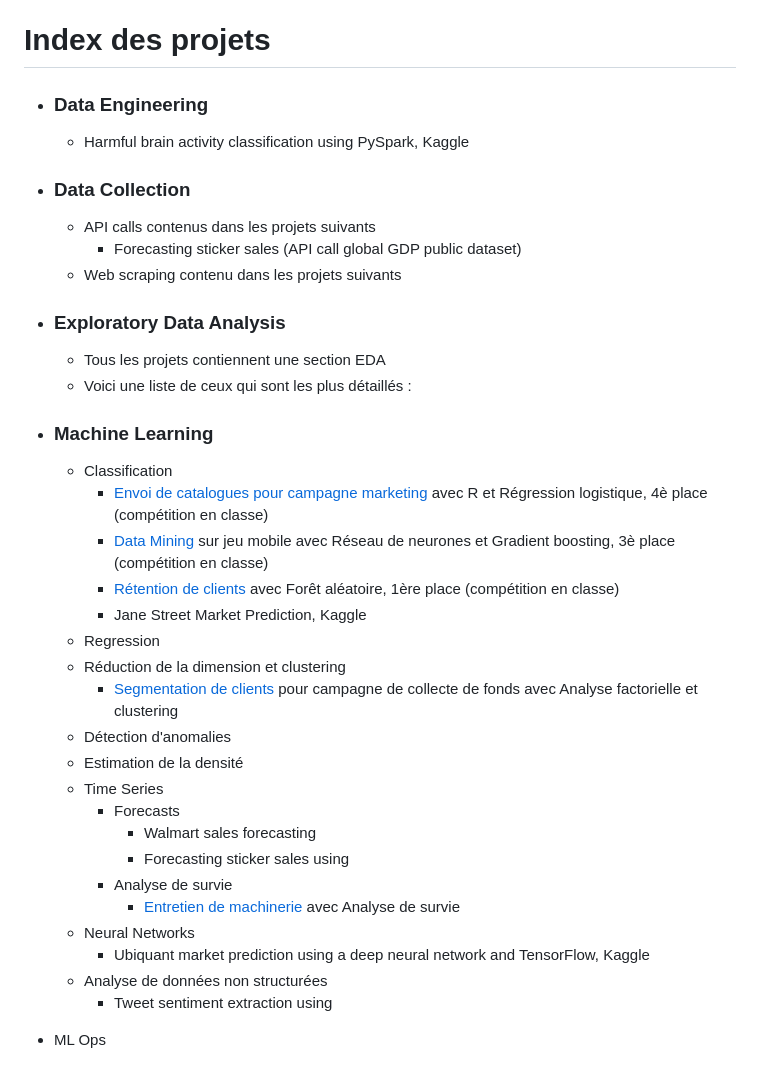
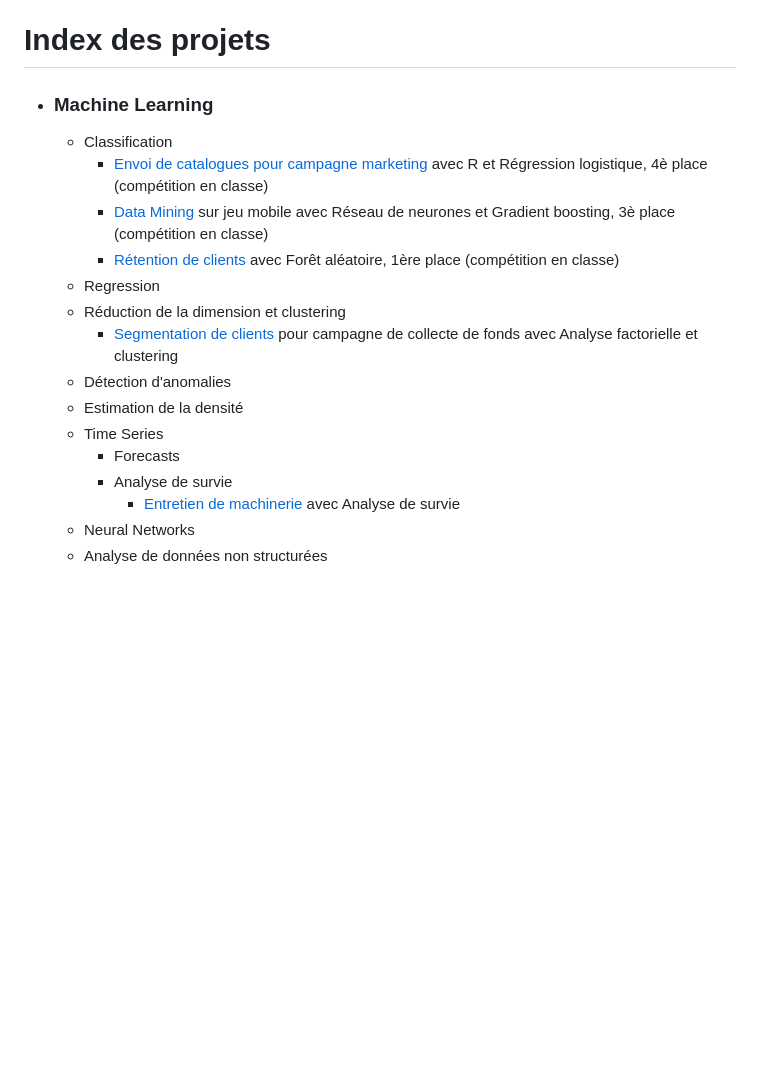
Before and after one commit to lofillon/lofillon, a Markdown page: README.md, the part around the change. Rendered like a GitHub page; blank space fills up the shorter version.

```diff
--- a/README.md
+++ b/README.md
@@ -34,25 +34,23 @@ Ce wiki porte ses fruits en me permettant de revenir sur des choses que j'ai vue
 
 
 # Index des projets
-
+<!--
 - ### Data Engineering
-   - Harmful brain activity classification using PySpark, Kaggle
 
 - ### Data Collection
    - API calls contenus dans les projets suivants
-      - Forecasting sticker sales (API call global GDP public dataset)
    - Web scraping contenu dans les projets suivants
 
 - ### Exploratory Data Analysis
    - Tous les projets contiennent une section EDA
    - Voici une liste de ceux qui sont les plus détaillés :
+-->
 
 - ### Machine Learning
    - Classification
       - [Envoi de catalogues pour campagne marketing](https://github.com/lofillon/lofillon/tree/main/Classification/EnvoiCatalogue_optimisation) avec R et Régression logistique, 4è place (compétition en classe)
       - [Data Mining](https://github.com/lofillon/lofillon/tree/main/Classification/DataMining_NeuralNetwork) sur jeu mobile avec Réseau de neurones et Gradient boosting, 3è place (compétition en classe)
       - [Rétention de clients](https://github.com/lofillon/lofillon/tree/main/Classification/Churn_RandomForest) avec Forêt aléatoire, 1ère place (compétition en classe)
-      - Jane Street Market Prediction, Kaggle
    - Regression
    - Réduction de la dimension et clustering
       - [Segmentation de clients](https://github.com/lofillon/lofillon/tree/main/Clustering/Segmentation_Clustering_Marketing) pour campagne de collecte de fonds avec Analyse factorielle et clustering
@@ -60,13 +58,7 @@ Ce wiki porte ses fruits en me permettant de revenir sur des choses que j'ai vue
    - Estimation de la densité
    - Time Series
       - Forecasts
-         - Walmart sales forecasting
-         - Forecasting sticker sales using
       - Analyse de survie
          - [Entretien de machinerie](https://github.com/lofillon/lofillon/tree/main/TimeSeries/SurvivalAnalysis_Machinerie) avec Analyse de survie
    - Neural Networks
-      - Ubiquant market prediction using a deep neural network and TensorFlow, Kaggle
    - Analyse de données non structurées
-      - Tweet sentiment extraction using
-
-- ML Ops
```
